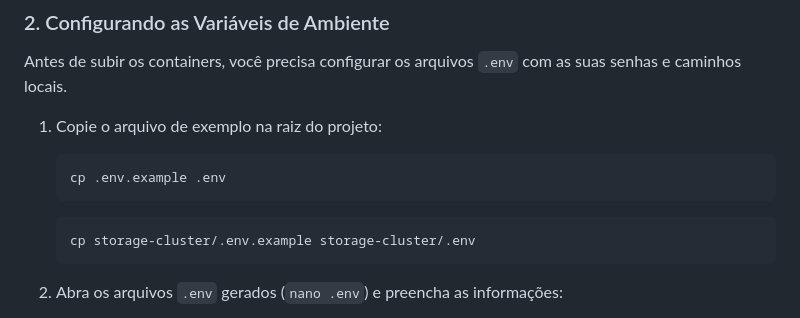
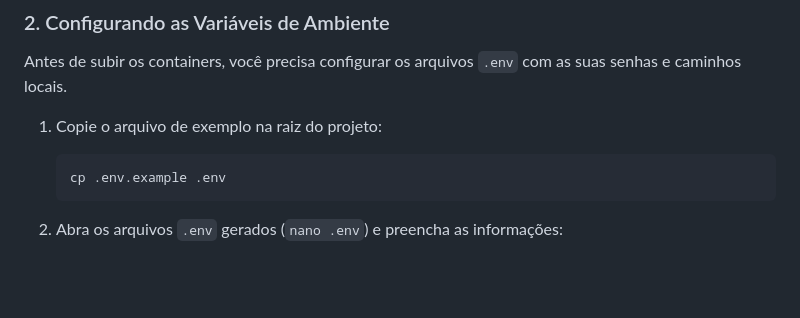
Before and after one commit to Kaua-Henrique1/proxmox-homelab-infrastructure, a Markdown page: README.md, the part around the change. Drawn GitHub-style; blank space fills up the shorter version.

Commit message:
docs: corrigi o README para nova estrutura

````diff
--- a/README.md
+++ b/README.md
@@ -35,9 +35,6 @@ Antes de subir os containers, você precisa configurar os arquivos `.env` com as
 1. Copie o arquivo de exemplo na raiz do projeto:
    ```bash
    cp .env.example .env
-   ```
-    ```bash
-   cp storage-cluster/.env.example storage-cluster/.env
    ```
 
 2. Abra os arquivos `.env` gerados (`nano .env`) e preencha as informações:
````
